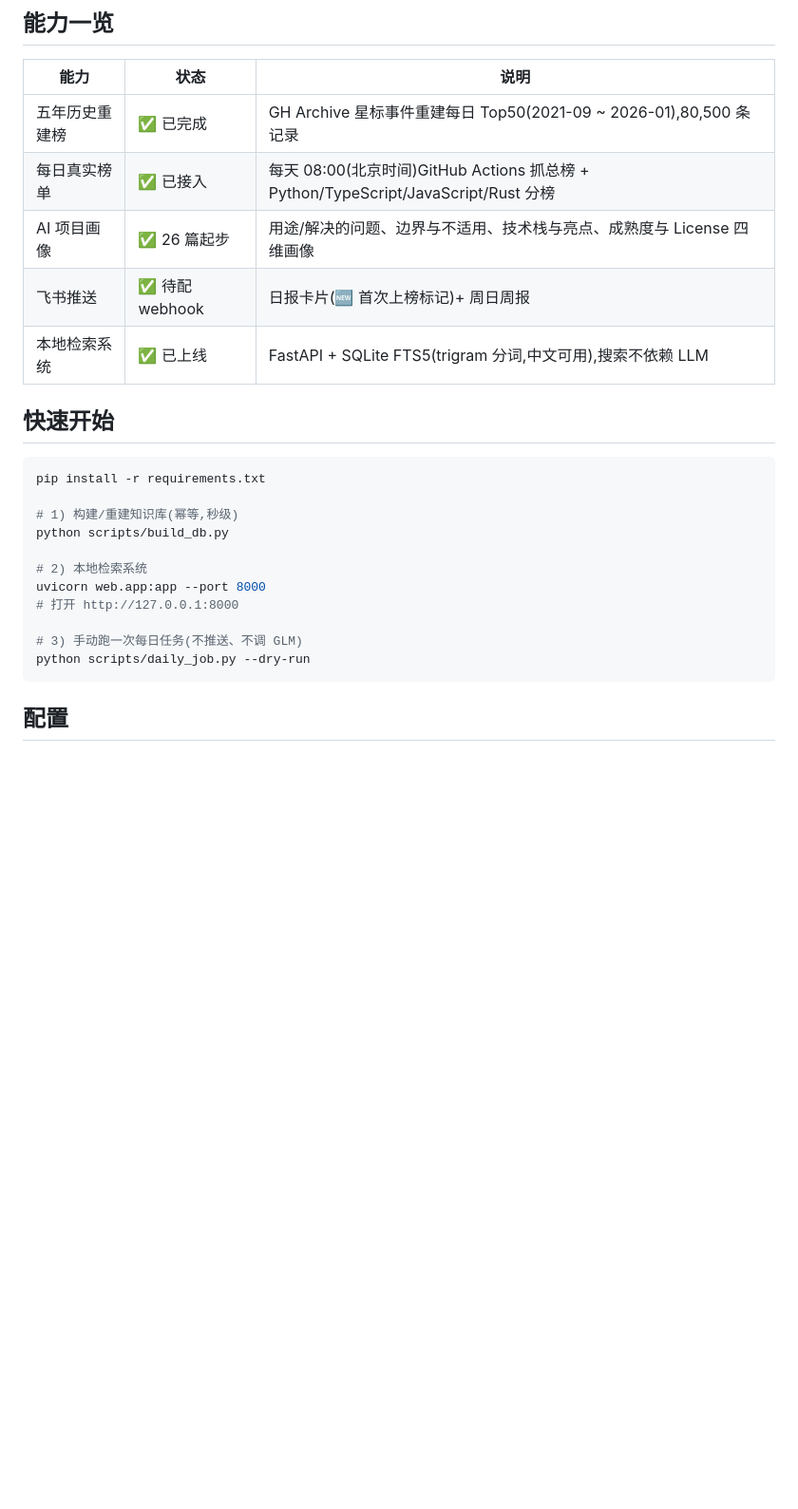
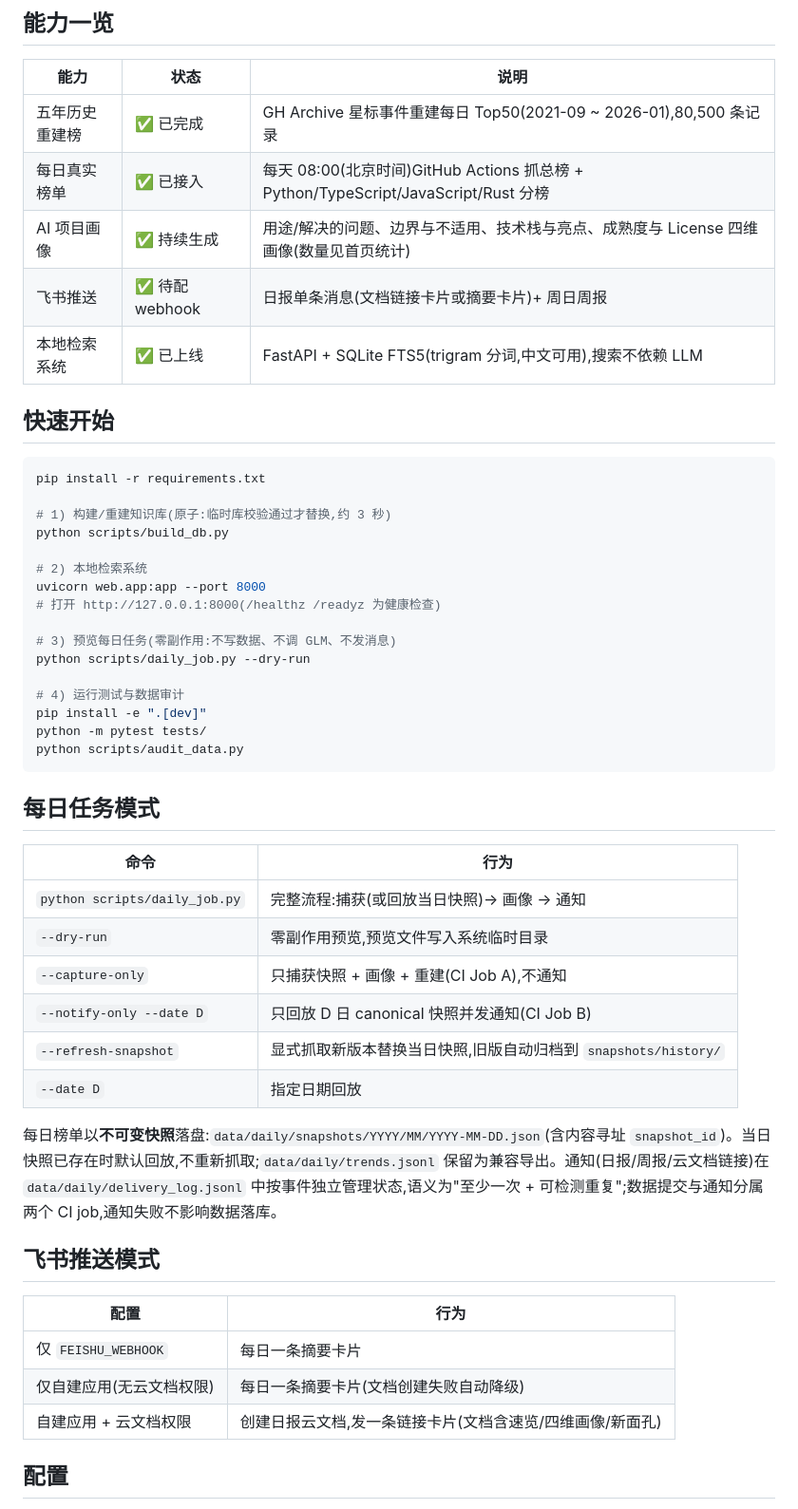
Before and after one commit to Neal-1991/github-trending-kb, a Markdown page: README.md, the part around one of its changes. Shown at 95% size. GitHub-like rendering; blank space fills up the shorter version.

````diff
--- a/README.md
+++ b/README.md
@@ -8,8 +8,8 @@
 |---|---|---|
 | 五年历史重建榜 | ✅ 已完成 | GH Archive 星标事件重建每日 Top50(2021-09 ~ 2026-01),80,500 条记录 |
 | 每日真实榜单 | ✅ 已接入 | 每天 08:00(北京时间)GitHub Actions 抓总榜 + Python/TypeScript/JavaScript/Rust 分榜 |
-| AI 项目画像 | ✅ 26 篇起步 | 用途/解决的问题、边界与不适用、技术栈与亮点、成熟度与 License 四维画像 |
-| 飞书推送 | ✅ 待配 webhook | 日报卡片(🆕 首次上榜标记)+ 周日周报 |
+| AI 项目画像 | ✅ 持续生成 | 用途/解决的问题、边界与不适用、技术栈与亮点、成熟度与 License 四维画像(数量见首页统计) |
+| 飞书推送 | ✅ 待配 webhook | 日报单条消息(文档链接卡片或摘要卡片)+ 周日周报 |
 | 本地检索系统 | ✅ 已上线 | FastAPI + SQLite FTS5(trigram 分词,中文可用),搜索不依赖 LLM |
 
 ## 快速开始
@@ -17,16 +17,42 @@
 ```bash
 pip install -r requirements.txt
 
-# 1) 构建/重建知识库(幂等,秒级)
+# 1) 构建/重建知识库(原子:临时库校验通过才替换,约 3 秒)
 python scripts/build_db.py
 
 # 2) 本地检索系统
 uvicorn web.app:app --port 8000
-# 打开 http://127.0.0.1:8000
+# 打开 http://127.0.0.1:8000(/healthz /readyz 为健康检查)
 
-# 3) 手动跑一次每日任务(不推送、不调 GLM)
+# 3) 预览每日任务(零副作用:不写数据、不调 GLM、不发消息)
 python scripts/daily_job.py --dry-run
+
+# 4) 运行测试与数据审计
+pip install -e ".[dev]"
+python -m pytest tests/
+python scripts/audit_data.py
 ```
+
+## 每日任务模式
+
+| 命令 | 行为 |
+|---|---|
+| `python scripts/daily_job.py` | 完整流程:捕获(或回放当日快照)→ 画像 → 通知 |
+| `--dry-run` | 零副作用预览,预览文件写入系统临时目录 |
+| `--capture-only` | 只捕获快照 + 画像 + 重建(CI Job A),不通知 |
+| `--notify-only --date D` | 只回放 D 日 canonical 快照并发通知(CI Job B) |
+| `--refresh-snapshot` | 显式抓取新版本替换当日快照,旧版自动归档到 `snapshots/history/` |
+| `--date D` | 指定日期回放 |
+
+每日榜单以**不可变快照**落盘:`data/daily/snapshots/YYYY/MM/YYYY-MM-DD.json`(含内容寻址 `snapshot_id`)。当日快照已存在时默认回放,不重新抓取;`data/daily/trends.jsonl` 保留为兼容导出。通知(日报/周报/云文档链接)在 `data/daily/delivery_log.jsonl` 中按事件独立管理状态,语义为"至少一次 + 可检测重复";数据提交与通知分属两个 CI job,通知失败不影响数据落库。
+
+## 飞书推送模式
+
+| 配置 | 行为 |
+|---|---|
+| 仅 `FEISHU_WEBHOOK` | 每日一条摘要卡片 |
+| 仅自建应用(无云文档权限) | 每日一条摘要卡片(文档创建失败自动降级) |
+| 自建应用 + 云文档权限 | 创建日报云文档,发一条链接卡片(文档含速览/四维画像/新面孔) |
 
 ## 配置
 
````
Also changed, not shown: other parts of README.md (+29 -21 lines).
